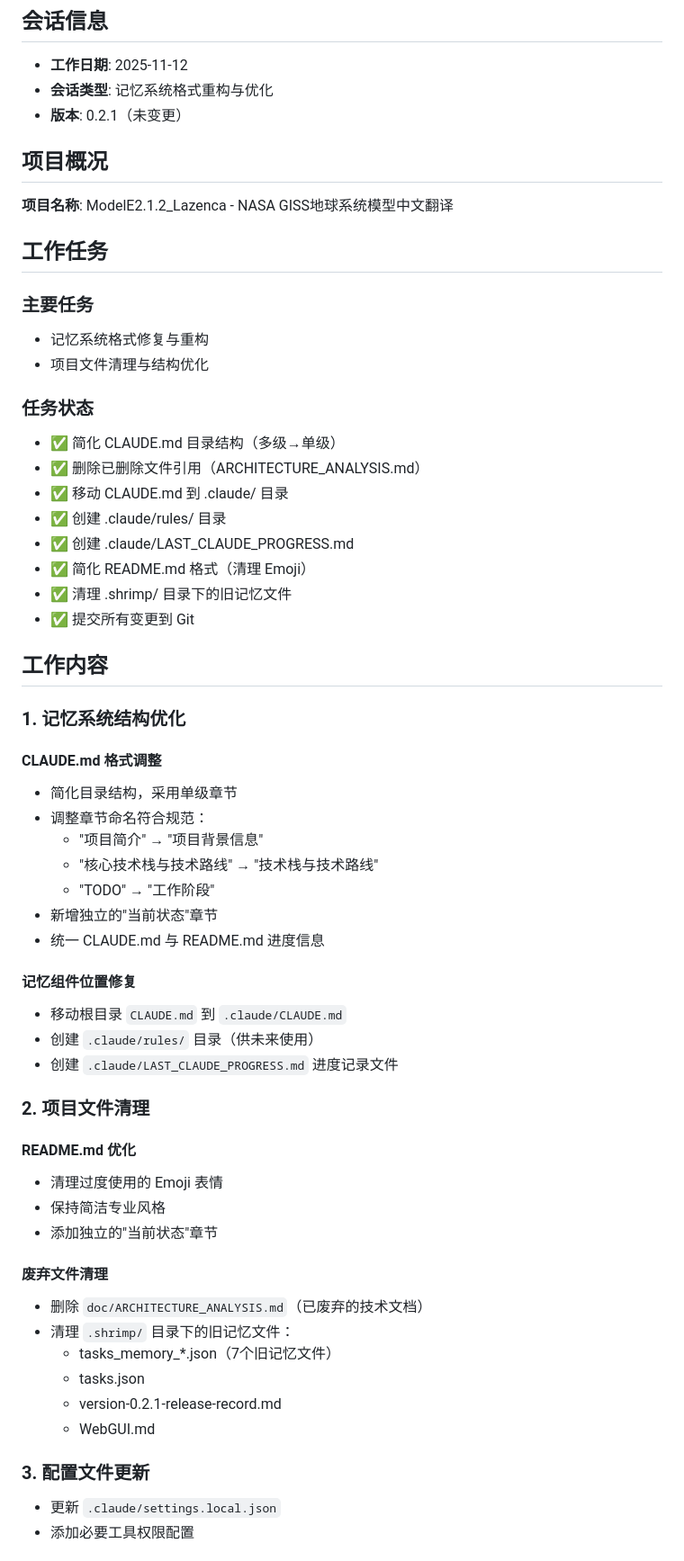
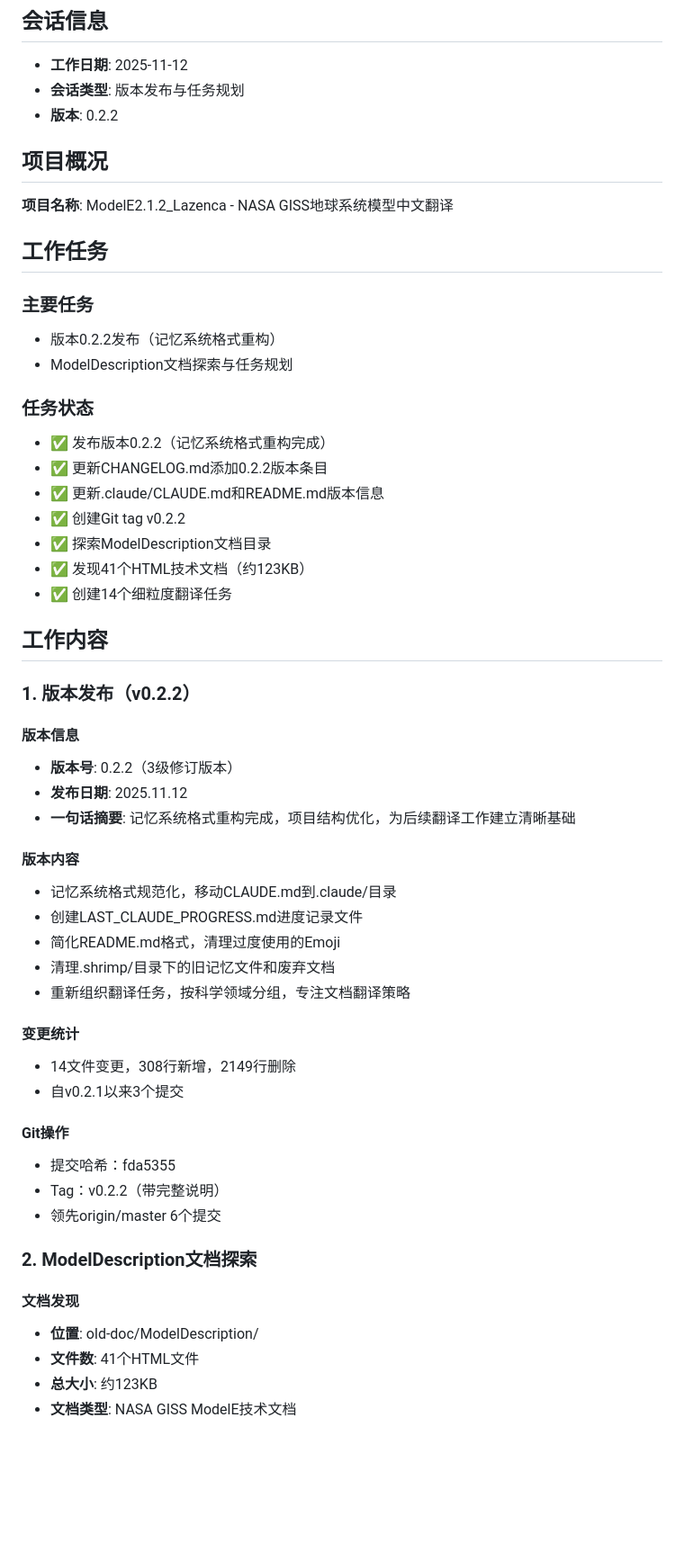
Before and after one commit to Lazenca-Liqiuqi/modelE2.1.2_Lazenca, a Markdown page: .claude/LAST_CLAUDE_PROGRESS.md, the part around one of its changes. Shown at 90% size. Rendered like a GitHub page; blank space fills up the shorter version.

```diff
--- a/.claude/LAST_CLAUDE_PROGRESS.md
+++ b/.claude/LAST_CLAUDE_PROGRESS.md
@@ -2,8 +2,8 @@
 
 ## 会话信息
 - **工作日期**: 2025-11-12
-- **会话类型**: 记忆系统格式重构与优化
-- **版本**: 0.2.1（未变更）
+- **会话类型**: 版本发布与任务规划
+- **版本**: 0.2.2
 
 ## 项目概况
 
@@ -12,53 +12,48 @@
 ## 工作任务
 
 ### 主要任务
-- 记忆系统格式修复与重构
-- 项目文件清理与结构优化
+- 版本0.2.2发布（记忆系统格式重构）
+- ModelDescription文档探索与任务规划
 
 ### 任务状态
-- ✅ 简化 CLAUDE.md 目录结构（多级→单级）
-- ✅ 删除已删除文件引用（ARCHITECTURE_ANALYSIS.md）
-- ✅ 移动 CLAUDE.md 到 .claude/ 目录
-- ✅ 创建 .claude/rules/ 目录
-- ✅ 创建 .claude/LAST_CLAUDE_PROGRESS.md
-- ✅ 简化 README.md 格式（清理 Emoji）
-- ✅ 清理 .shrimp/ 目录下的旧记忆文件
-- ✅ 提交所有变更到 Git
+- ✅ 发布版本0.2.2（记忆系统格式重构完成）
+- ✅ 更新CHANGELOG.md添加0.2.2版本条目
+- ✅ 更新.claude/CLAUDE.md和README.md版本信息
+- ✅ 创建Git tag v0.2.2
+- ✅ 探索ModelDescription文档目录
+- ✅ 发现41个HTML技术文档（约123KB）
+- ✅ 创建14个细粒度翻译任务
 
 ## 工作内容
 
-### 1. 记忆系统结构优化
+### 1. 版本发布（v0.2.2）
 
-#### CLAUDE.md 格式调整
-- 简化目录结构，采用单级章节
-- 调整章节命名符合规范：
-  - "项目简介" → "项目背景信息"
-  - "核心技术栈与技术路线" → "技术栈与技术路线"
-  - "TODO" → "工作阶段"
-- 新增独立的"当前状态"章节
-- 统一 CLAUDE.md 与 README.md 进度信息
+#### 版本信息
+- **版本号**: 0.2.2（3级修订版本）
+- **发布日期**: 2025.11.12
+- **一句话摘要**: 记忆系统格式重构完成，项目结构优化，为后续翻译工作建立清晰基础
 
-#### 记忆组件位置修复
-- 移动根目录 `CLAUDE.md` 到 `.claude/CLAUDE.md`
-- 创建 `.claude/rules/` 目录（供未来使用）
-- 创建 `.claude/LAST_CLAUDE_PROGRESS.md` 进度记录文件
+#### 版本内容
+- 记忆系统格式规范化，移动CLAUDE.md到.claude/目录
+- 创建LAST_CLAUDE_PROGRESS.md进度记录文件
+- 简化README.md格式，清理过度使用的Emoji
+- 清理.shrimp/目录下的旧记忆文件和废弃文档
+- 重新组织翻译任务，按科学领域分组，专注文档翻译策略
 
-### 2. 项目文件清理
+#### 变更统计
+- 14文件变更，308行新增，2149行删除
+- 自v0.2.1以来3个提交
 
-#### README.md 优化
-- 清理过度使用的 Emoji 表情
-- 保持简洁专业风格
-- 添加独立的"当前状态"章节
+#### Git操作
+- 提交哈希：fda5355
+- Tag：v0.2.2（带完整说明）
+- 领先origin/master 6个提交
 
-#### 废弃文件清理
-- 删除 `doc/ARCHITECTURE_ANALYSIS.md`（已废弃的技术文档）
-- 清理 `.shrimp/` 目录下的旧记忆文件：
-  - tasks_memory_*.json（7个旧记忆文件）
-  - tasks.json
-  - version-0.2.1-release-record.md
-  - WebGUI.md
+### 2. ModelDescription文档探索
 
-### 3. 配置文件更新
-- 更新 `.claude/settings.local.json`
-- 添加必要工具权限配置
+#### 文档发现
+- **位置**: old-doc/ModelDescription/
+- **文件数**: 41个HTML文件
+- **总大小**: 约123KB
+- **文档类型**: NASA GISS ModelE技术文档
 
```
Also changed, not shown: other parts of .claude/LAST_CLAUDE_PROGRESS.md (+120 -52 lines).
